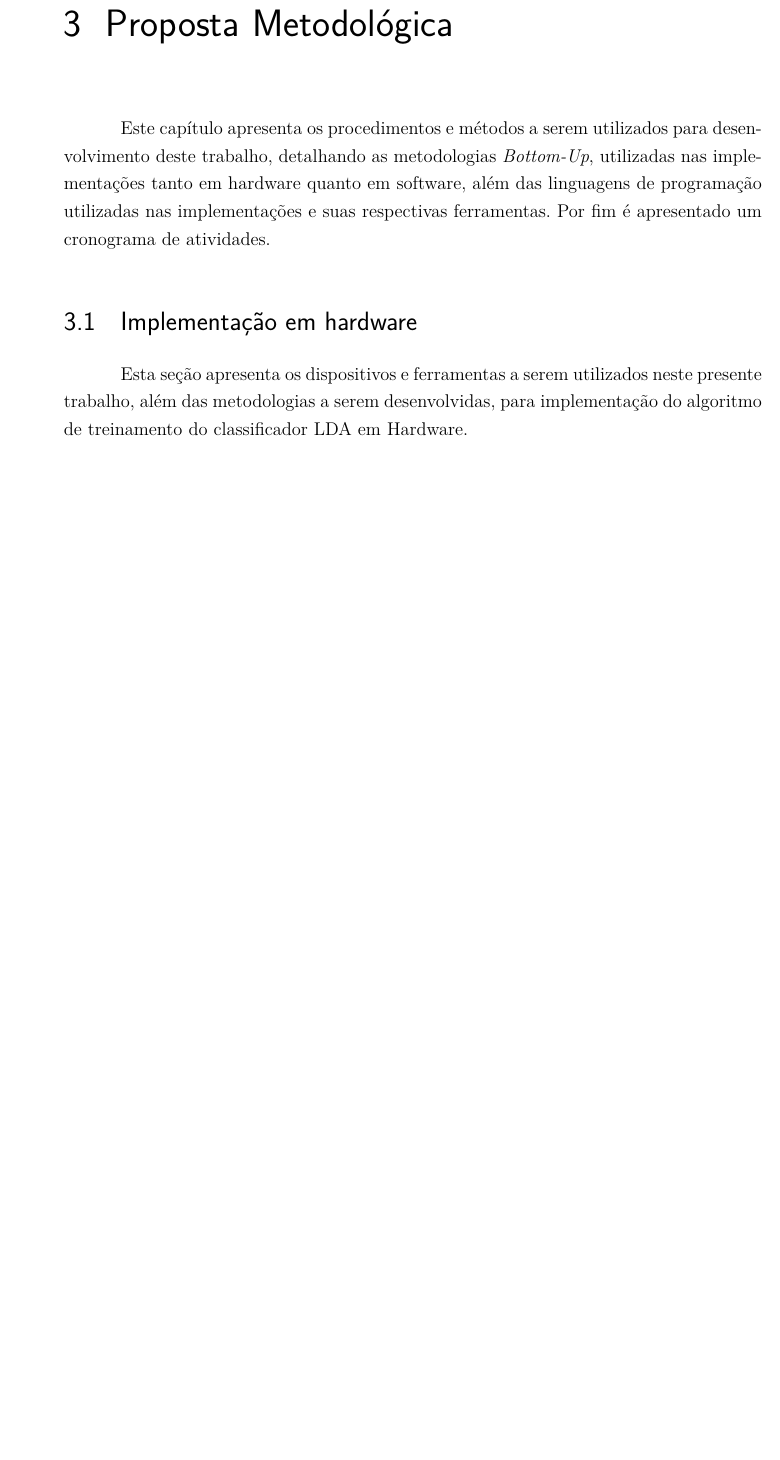
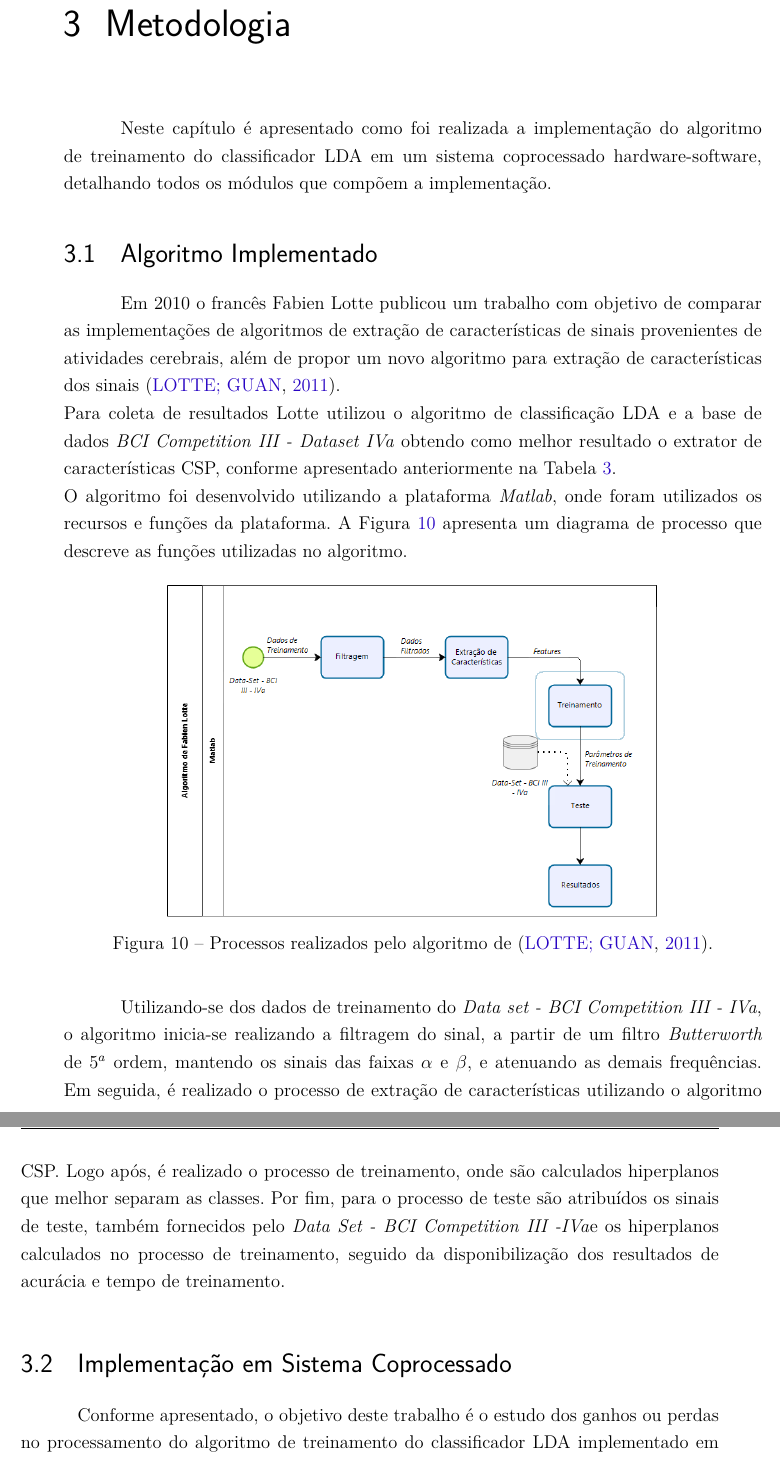
Before and after one commit to Oziel-Silva/TCC_2_2017, a LaTeX thesis (tcc.tex, which reads editaveis/consideracoes.tex): part of page 45 of 53 before the commit and two parts of pages 45 and 46 of 55 after it, the two joined at a grey line, cut at the place of the change, the shorter picture padded with empty space. Compiled offline with pdfLaTeX.

Commit message:
Metodologia

```diff
--- a/editaveis/consideracoes.tex
+++ b/editaveis/consideracoes.tex
@@ -1,8 +1,20 @@
-\chapter[Proposta Metodológica]{Proposta Metodológica}
-Este capítulo apresenta os procedimentos e métodos a serem utilizados para desenvolvimento deste
- trabalho, detalhando as metodologias \textit{Bottom-Up}, utilizadas nas implementações tanto em hardware
- quanto em software, além das linguagens de programação utilizadas nas implementações e suas respectivas
- ferramentas. Por fim é apresentado um cronograma de atividades.
+\chapter[Metodologia]{Metodologia}
+Neste capítulo é apresentado como foi realizada a implementação do algoritmo de treinamento do classificador LDA em um sistema coprocessado hardware-software, detalhando todos os módulos que compõem a implementação.
 
-\section{Implementação em hardware}
-Esta seção apresenta os dispositivos e ferramentas a serem utilizados neste presente trabalho, além das metodologias a serem desenvolvidas, para implementação do algoritmo de treinamento do classificador LDA em Hardware.
+\section{Algoritmo Implementado}
+Em 2010 o francês Fabien Lotte publicou um trabalho com objetivo de comparar as implementações de algoritmos de extração de características de sinais provenientes de atividades cerebrais, além de propor um novo algoritmo para extração de características dos sinais \cite{F.Lotte}.\\
+Para coleta de resultados Lotte utilizou o algoritmo de classificação LDA e a base de dados \textit{BCI Competition III - Dataset IVa} obtendo como melhor resultado o extrator de características CSP, conforme apresentado anteriormente na Tabela \ref{arte_state}.\\
+O algoritmo foi desenvolvido utilizando a plataforma \textit{Matlab}, onde foram utilizados os recursos e funções da plataforma. A Figura \ref{processos_alg} apresenta um diagrama de processo que descreve as funções utilizadas no algoritmo.
+
+\begin{figure}[h]
+	\centering
+	\includegraphics[keepaspectratio=true,scale=0.6]{figuras/Processos_Algoritmo_Lotte.PNG}
+	\caption{Processos realizados pelo algoritmo de \cite{F.Lotte}.}
+	\label{processos_alg}
+\end{figure}
+
+Utilizando-se dos dados de treinamento do \textit{Data set - BCI Competition III - IVa}, o algoritmo inicia-se realizando a filtragem do sinal, a partir de um filtro \textit{Butterworth} de {$5^a$} ordem, mantendo os sinais das faixas {$\alpha$} e {$\beta$}, e atenuando as demais frequências. Em seguida, é realizado o processo de extração de características utilizando o algoritmo CSP. Logo após, é realizado o processo de treinamento, onde são calculados hiperplanos que melhor separam as classes. Por fim, para o processo de teste são atribuídos os sinais de teste, também fornecidos pelo \textit{Data Set - BCI Competition III -IVa}e os hiperplanos calculados no processo de treinamento, seguido da disponibilização dos resultados de acurácia e tempo de treinamento.
+
+\section{Implementação em Sistema Coprocessado}
+
+Conforme apresentado, o objetivo deste trabalho é o estudo dos ganhos ou perdas no processamento do algoritmo de treinamento do classificador LDA implementado em um coprocessamento hardware-software, utilizando-se da plataforma \textit{Zynq} da placa \textit{Xilinx Zybo Board}, quando comparado com a implementação realizada por \cite{F.Lotte} e a implementação apenas em software utilizando o processador ARM.\\
@@ -9,3 +33,4 @@ Esta seção apresenta os dispositivos e ferramentas a serem utilizados neste pr
+Na realização do coprocessamento as funções de cálculo de média e cálculo de covariancia são as duas funções que apresentam um maior esforço computacional. Portanto ambas as funções foram mapeadas em hardware, utilizando-se da linguagem VHDL, a fim de acelerar o processamento utilizando o processamento paralelo em FPGA, enquanto as demais funções foram compiladas em software na linguagem C, executada através de um SO Linux embarcado nos processadores ARM.
 
 \subsection{Dispositivos e ferramentas}
 O algoritmo de treinamento do classificador LDA será implementado nas lógicas digitais da FPGA na plataforma Zynq da placa \textit{Zybo-Board}, utilizando \textit{IP-Cores} de cálculo aritmético em ponto flutuante, que são blocos matemáticos desenvolvidos com propriedades intelectuais \cite{munoz2010tradeoff} em unidade de ponto flutuante desenvolvidos por \cite{munoz2010tradeoff} e a linguagem descrição de hardware VHDL, a fim de paralelizar os processos do algoritmo. Para o mapeamento do algoritmo em VHDL será utilizado a plataforma \textit{Vivado}, que possui todas as ferramentas necessárias para descrição, simulação, síntese e implementação para FPGAs da \textit{Xilinx} \cite{zynqBook}.
```
Also changed, not shown: editaveis/introducao.tex (+3 -3 lines), figuras/Processos_Algoritmo_Lotte.PNG (added), figuras/Processos_LDA_Train.PNG (added), tcc.pdf, editaveis/consideracoes.tex (12 more changed lines), 1 other file.
